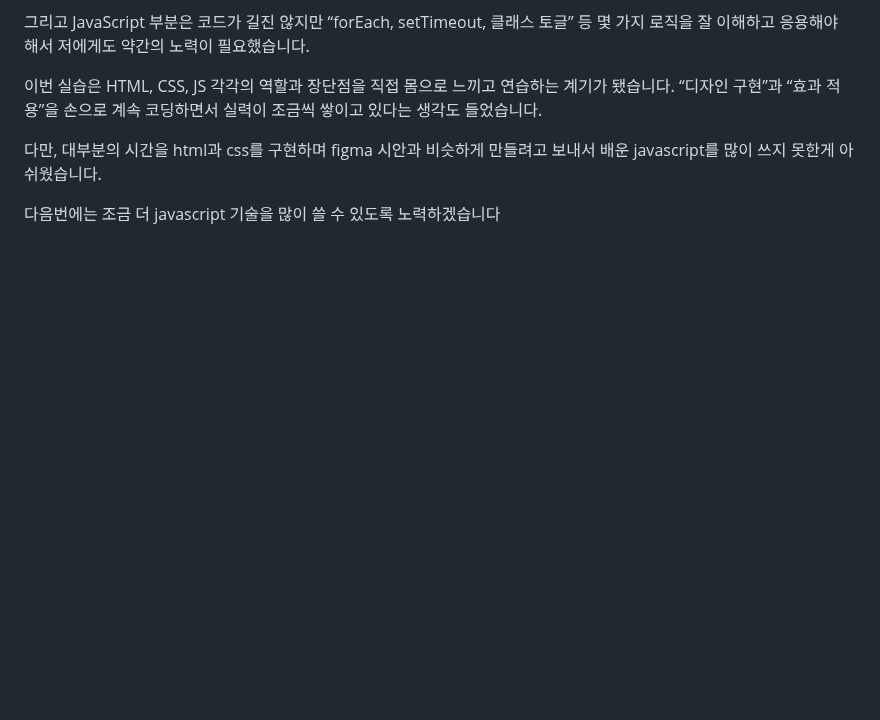
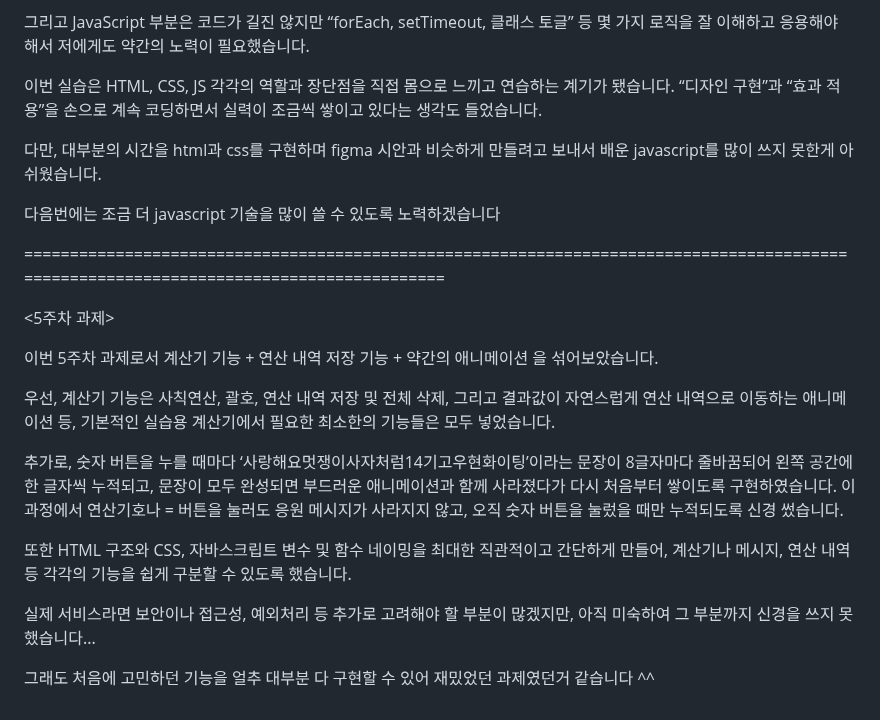
Before and after one commit to woohyeun15/homework-java, a Markdown page: README.md, the part around the change. Drawn GitHub-style; blank space fills up the shorter version.

Commit message:
Update README.md
5주차 과제 회고 추가.

```diff
--- a/README.md
+++ b/README.md
@@ -107,3 +107,20 @@ opacity, transform, transition 값을
 figma 시안과 비슷하게 만들려고 보내서 배운 javascript를 많이 쓰지 못한게 아쉬웠습니다.
 
 다음번에는 조금 더 javascript 기술을 많이 쓸 수 있도록 노력하겠습니다
+
+========================================================================================================================================
+
+<5주차 과제>
+
+
+이번 5주차 과제로서 계산기 기능 + 연산 내역 저장 기능 + 약간의 애니메이션 을 섞어보았습니다.
+
+우선, 계산기 기능은 사칙연산, 괄호, 연산 내역 저장 및 전체 삭제, 그리고 결과값이 자연스럽게 연산 내역으로 이동하는 애니메이션 등, 기본적인 실습용 계산기에서 필요한 최소한의 기능들은 모두 넣었습니다.
+
+추가로, 숫자 버튼을 누를 때마다 ‘사랑해요멋쟁이사자처럼14기고우현화이팅’이라는 문장이 8글자마다 줄바꿈되어 왼쪽 공간에 한 글자씩 누적되고, 문장이 모두 완성되면 부드러운 애니메이션과 함께 사라졌다가 다시 처음부터 쌓이도록 구현하였습니다. 이 과정에서 연산기호나 = 버튼을 눌러도 응원 메시지가 사라지지 않고, 오직 숫자 버튼을 눌렀을 때만 누적되도록 신경 썼습니다.
+
+또한 HTML 구조와 CSS, 자바스크립트 변수 및 함수 네이밍을 최대한 직관적이고 간단하게 만들어, 계산기나 메시지, 연산 내역 등 각각의 기능을 쉽게 구분할 수 있도록 했습니다.
+
+실제 서비스라면 보안이나 접근성, 예외처리 등 추가로 고려해야 할 부분이 많겠지만, 아직 미숙하여 그 부분까지 신경을 쓰지 못했습니다...
+
+그래도 처음에 고민하던 기능을 얼추 대부분 다 구현할 수 있어 재밌었던 과제였던거 같습니다 ^^
```
